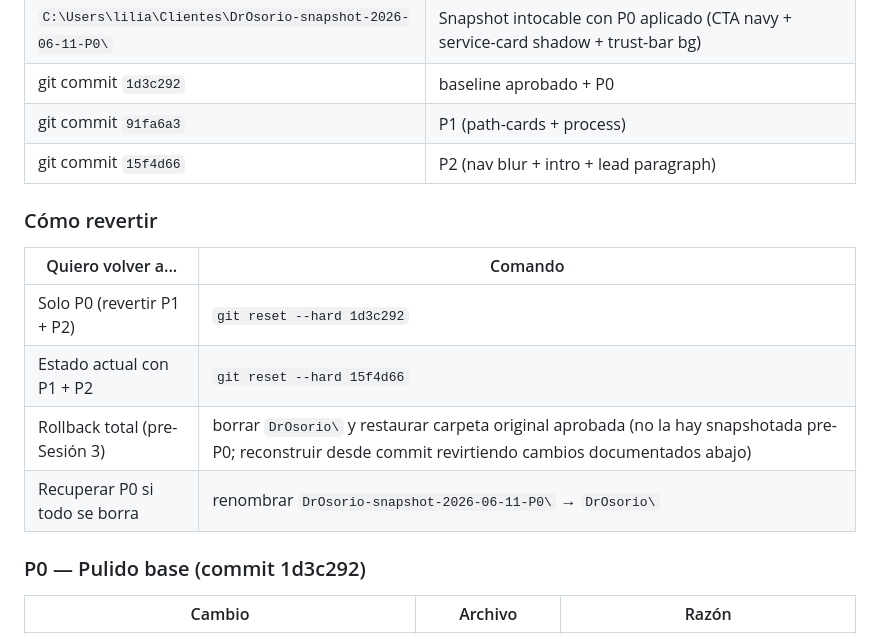
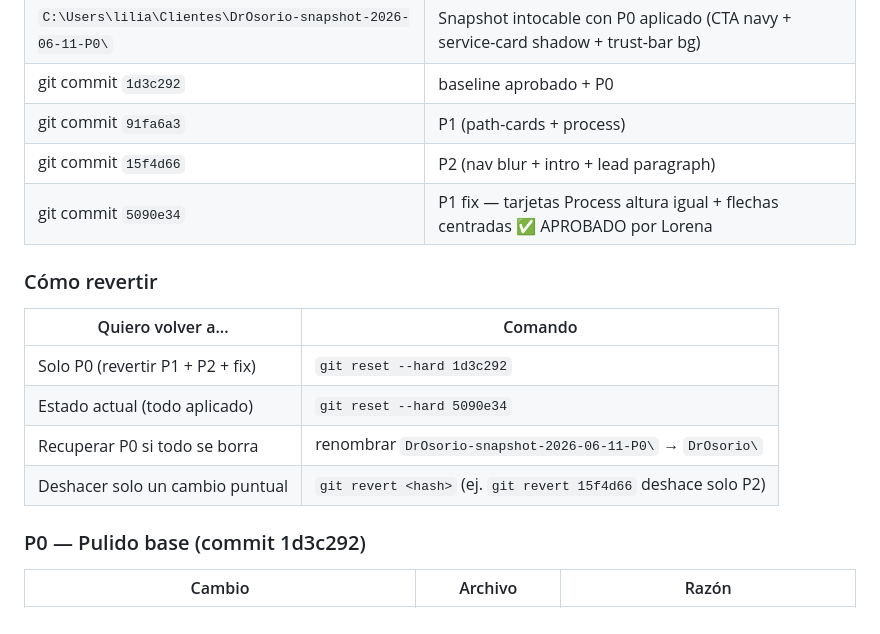
Before and after one commit to lilianlorenaruiz-commits/Dr.-Osorio, a Markdown page: HANDOFF-2026-06-07.md, the part around one of its changes. GitHub-like rendering.

```diff
--- a/HANDOFF-2026-06-07.md
+++ b/HANDOFF-2026-06-07.md
@@ -46,15 +46,16 @@
 | git commit `1d3c292` | baseline aprobado + P0 |
 | git commit `91fa6a3` | P1 (path-cards + process) |
 | git commit `15f4d66` | P2 (nav blur + intro + lead paragraph) |
+| git commit `5090e34` | P1 fix — tarjetas Process altura igual + flechas centradas ✅ APROBADO por Lorena |
 
 ### Cómo revertir
 
 | Quiero volver a... | Comando |
 |---|---|
-| Solo P0 (revertir P1 + P2) | `git reset --hard 1d3c292` |
-| Estado actual con P1 + P2 | `git reset --hard 15f4d66` |
-| Rollback total (pre-Sesión 3) | borrar `DrOsorio\` y restaurar carpeta original aprobada (no la hay snapshotada pre-P0; reconstruir desde commit revirtiendo cambios documentados abajo) |
+| Solo P0 (revertir P1 + P2 + fix) | `git reset --hard 1d3c292` |
+| Estado actual (todo aplicado) | `git reset --hard 5090e34` |
 | Recuperar P0 si todo se borra | renombrar `DrOsorio-snapshot-2026-06-11-P0\` → `DrOsorio\` |
+| Deshacer solo un cambio puntual | `git revert <hash>` (ej. `git revert 15f4d66` deshace solo P2) |
 
 ### P0 — Pulido base (commit 1d3c292)
 
```
Also changed, not shown: other parts of HANDOFF-2026-06-07.md (+44 -2 lines).
